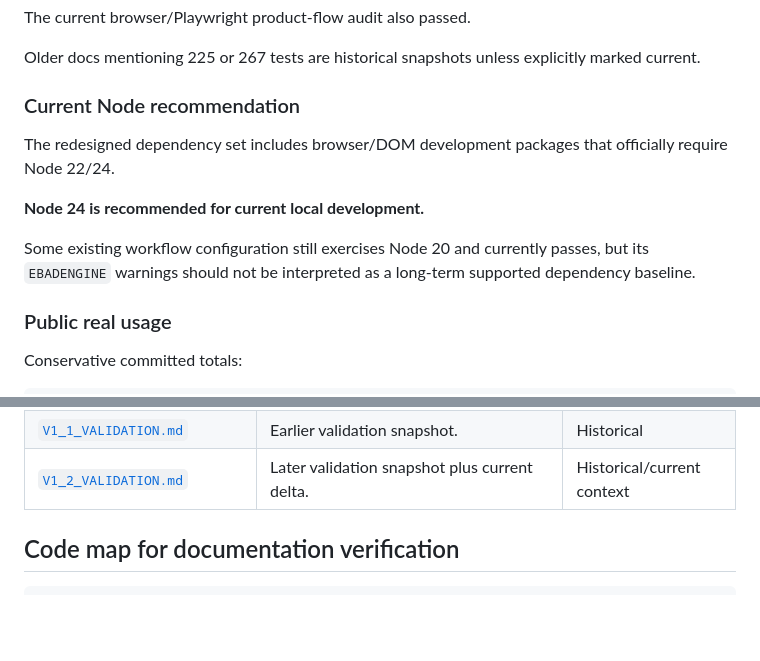
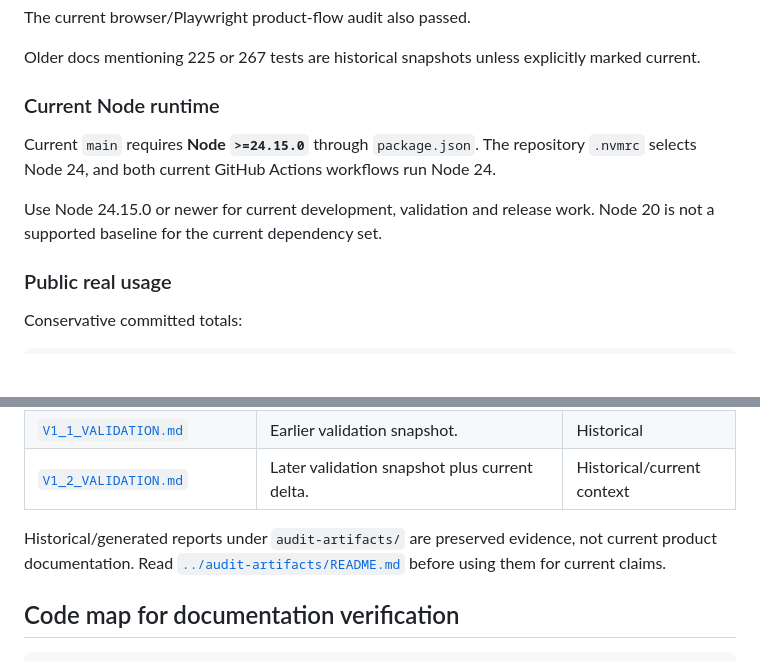
Before and after one commit to emmy16-glitch/auctorail, a Markdown page: docs/README.md, 2 parts joined by grey strips. Rendered like a GitHub page; blank space fills up the shorter version.

Commit message:
docs: align current runtime and artifact guidance

```diff
--- a/docs/README.md
+++ b/docs/README.md
@@ -170,13 +170,11 @@ The current browser/Playwright product-flow audit also passed.
 
 Older docs mentioning 225 or 267 tests are historical snapshots unless explicitly marked current.
 
-### Current Node recommendation
+### Current Node runtime
 
-The redesigned dependency set includes browser/DOM development packages that officially require Node 22/24.
+Current `main` requires **Node `>=24.15.0`** through `package.json`. The repository `.nvmrc` selects Node 24, and both current GitHub Actions workflows run Node 24.
 
-**Node 24 is recommended for current local development.**
-
-Some existing workflow configuration still exercises Node 20 and currently passes, but its `EBADENGINE` warnings should not be interpreted as a long-term supported dependency baseline.
+Use Node 24.15.0 or newer for current development, validation and release work. Node 20 is not a supported baseline for the current dependency set.
 
 ### Public real usage
 
@@ -242,6 +240,8 @@ A favorable evidence result can satisfy a policy requirement only **inside exist
 | [`V1_1_COMPETITIVE_PLAN.md`](V1_1_COMPETITIVE_PLAN.md) | Earlier competitive/product planning. | Historical |
 | [`V1_1_VALIDATION.md`](V1_1_VALIDATION.md) | Earlier validation snapshot. | Historical |
 | [`V1_2_VALIDATION.md`](V1_2_VALIDATION.md) | Later validation snapshot plus current delta. | Historical/current context |
+
+Historical/generated reports under `audit-artifacts/` are preserved evidence, not current product documentation. Read [`../audit-artifacts/README.md`](../audit-artifacts/README.md) before using them for current claims.
 
 ## Code map for documentation verification
 
```
